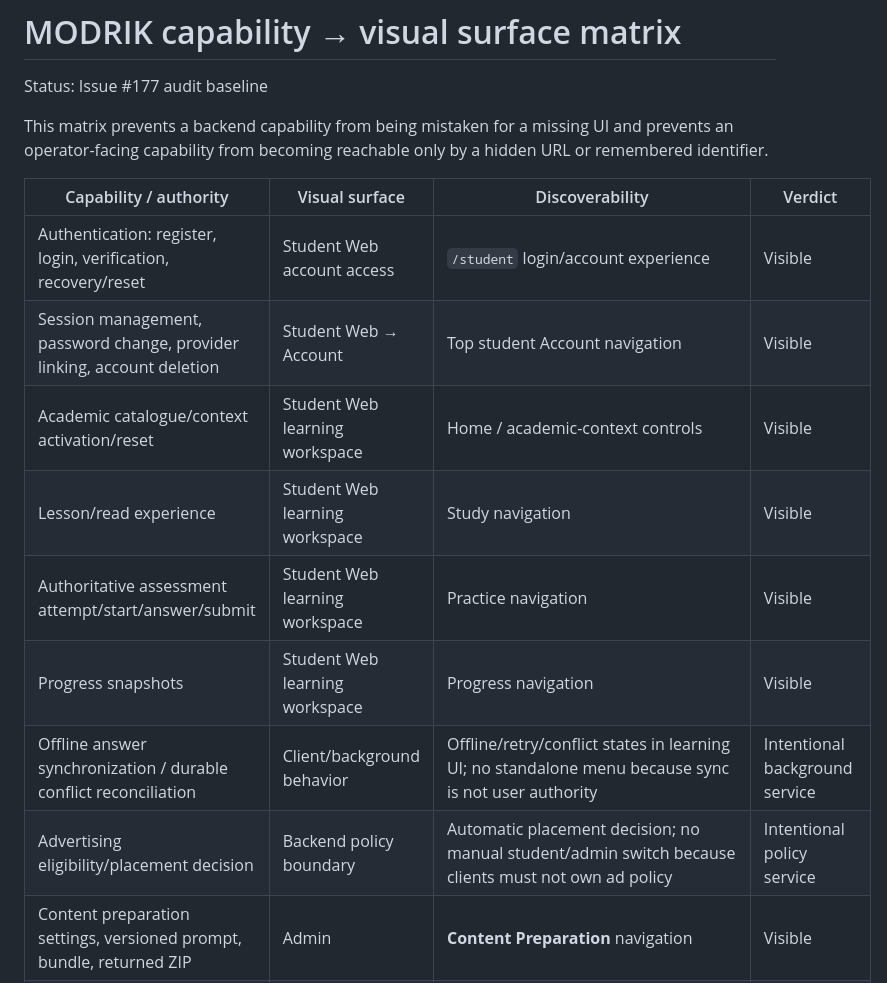
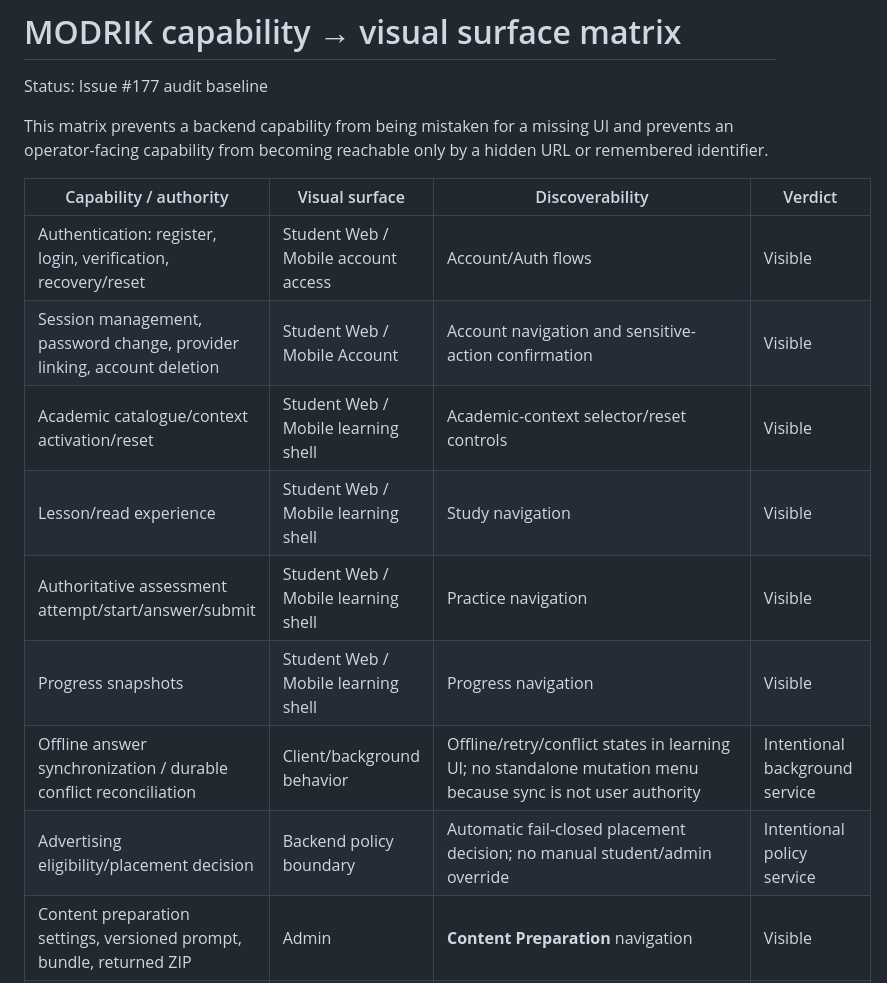
Before and after one commit to walidatiyaai2025-gif/Modrik, a Markdown page: docs/architecture/CAPABILITY_SURFACE_MATRIX.md, the part around one of its changes. Rendered like a GitHub page.

Commit message:
Complete capability surface audit matrix

```diff
--- a/docs/architecture/CAPABILITY_SURFACE_MATRIX.md
+++ b/docs/architecture/CAPABILITY_SURFACE_MATRIX.md
@@ -6,14 +6,14 @@ This matrix prevents a backend capability from being mistaken for a missing UI a
 
 | Capability / authority | Visual surface | Discoverability | Verdict |
 | --- | --- | --- | --- |
-| Authentication: register, login, verification, recovery/reset | Student Web account access | `/student` login/account experience | Visible |
-| Session management, password change, provider linking, account deletion | Student Web → Account | Top student Account navigation | Visible |
-| Academic catalogue/context activation/reset | Student Web learning workspace | Home / academic-context controls | Visible |
-| Lesson/read experience | Student Web learning workspace | Study navigation | Visible |
-| Authoritative assessment attempt/start/answer/submit | Student Web learning workspace | Practice navigation | Visible |
-| Progress snapshots | Student Web learning workspace | Progress navigation | Visible |
-| Offline answer synchronization / durable conflict reconciliation | Client/background behavior | Offline/retry/conflict states in learning UI; no standalone menu because sync is not user authority | Intentional background service |
-| Advertising eligibility/placement decision | Backend policy boundary | Automatic placement decision; no manual student/admin switch because clients must not own ad policy | Intentional policy service |
+| Authentication: register, login, verification, recovery/reset | Student Web / Mobile account access | Account/Auth flows | Visible |
+| Session management, password change, provider linking, account deletion | Student Web / Mobile Account | Account navigation and sensitive-action confirmation | Visible |
+| Academic catalogue/context activation/reset | Student Web / Mobile learning shell | Academic-context selector/reset controls | Visible |
+| Lesson/read experience | Student Web / Mobile learning shell | Study navigation | Visible |
+| Authoritative assessment attempt/start/answer/submit | Student Web / Mobile learning shell | Practice navigation | Visible |
+| Progress snapshots | Student Web / Mobile learning shell | Progress navigation | Visible |
+| Offline answer synchronization / durable conflict reconciliation | Client/background behavior | Offline/retry/conflict states in learning UI; no standalone mutation menu because sync is not user authority | Intentional background service |
+| Advertising eligibility/placement decision | Backend policy boundary | Automatic fail-closed placement decision; no manual student/admin override | Intentional policy service |
 | Content preparation settings, versioned prompt, bundle, returned ZIP | Admin | **Content Preparation** navigation | Visible |
 | Saved preparation request discovery/history | Admin | **Preparation Requests** navigation | **Gap fixed by Issue #177** |
 | Content rights evidence review | Admin | **Content Rights Review** navigation | Visible |
```
Also changed, not shown: other parts of docs/architecture/CAPABILITY_SURFACE_MATRIX.md (+11 -5 lines).
